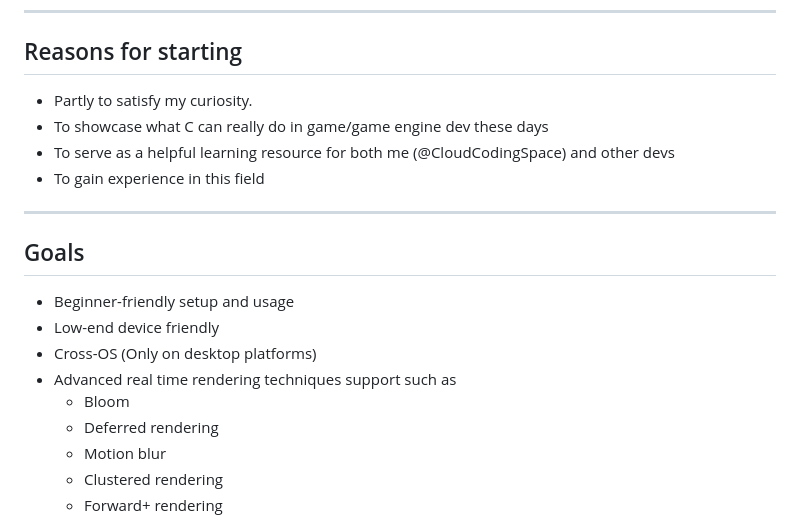
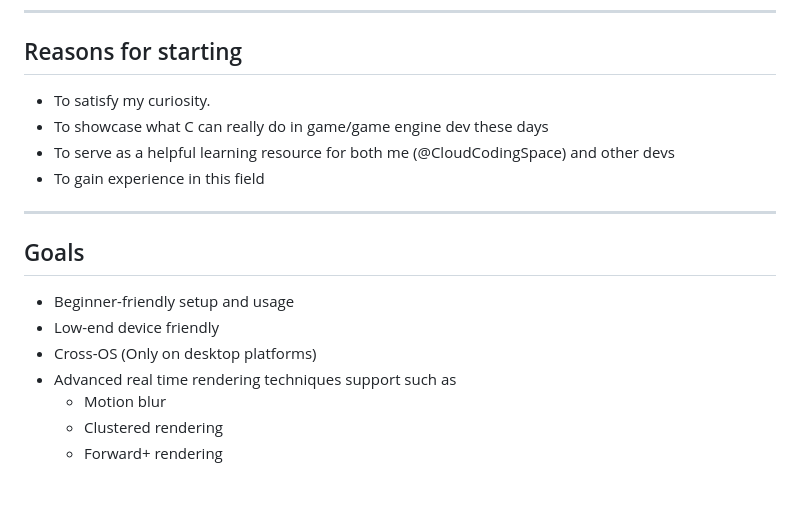
Before and after one commit to CloudCodingSpace/MeltedForge, a Markdown page: README.md, the part around the change. GitHub-like rendering; blank space fills up the shorter version.

```diff
--- a/README.md
+++ b/README.md
@@ -74,7 +74,7 @@ The link to tests and apps made using MeltedForge is here :-
 
 ## Reasons for starting
 
- - Partly to satisfy my curiosity.
+ - To satisfy my curiosity.
  - To showcase what C can really do in game/game engine dev these days
  - To serve as a helpful learning resource for both me (@CloudCodingSpace) and other devs
  - To gain experience in this field
@@ -87,8 +87,6 @@ The link to tests and apps made using MeltedForge is here :-
  - Low-end device friendly
  - Cross-OS (Only on desktop platforms)
  - Advanced real time rendering techniques support such as
-   - Bloom
-   - Deferred rendering
    - Motion blur
    - Clustered rendering
    - Forward+ rendering
```
